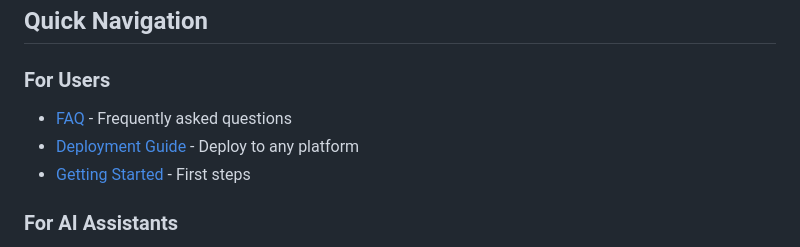
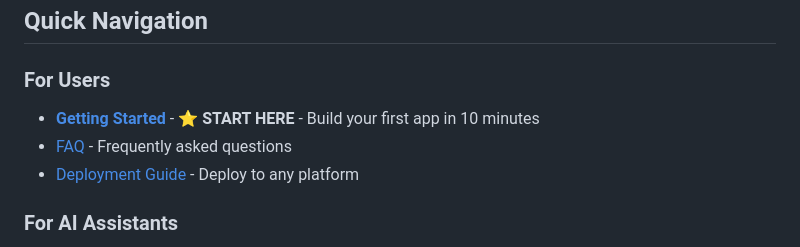
Before and after one commit to hublabdev/capsulas-framework, a Markdown page: docs/README.md, the part around the change. Rendered like a GitHub page.

```diff
--- a/docs/README.md
+++ b/docs/README.md
@@ -5,9 +5,9 @@ Welcome to the Capsulas framework documentation. This guide will help you build,
 ## Quick Navigation
 
 ### For Users
+- **[Getting Started](./GETTING_STARTED.md)** - ⭐ **START HERE** - Build your first app in 10 minutes
 - [FAQ](./FAQ.md) - Frequently asked questions
 - [Deployment Guide](./DEPLOYMENT_GUIDE.md) - Deploy to any platform
-- [Getting Started](#getting-started) - First steps
 
 ### For AI Assistants
 - [AI Assistant Guide](./AI_ASSISTANT_GUIDE.md) - **START HERE** if you're an AI helping with Capsulas code
```
Also changed, not shown: docs/GETTING_STARTED.md (added, +483 -0 lines).
